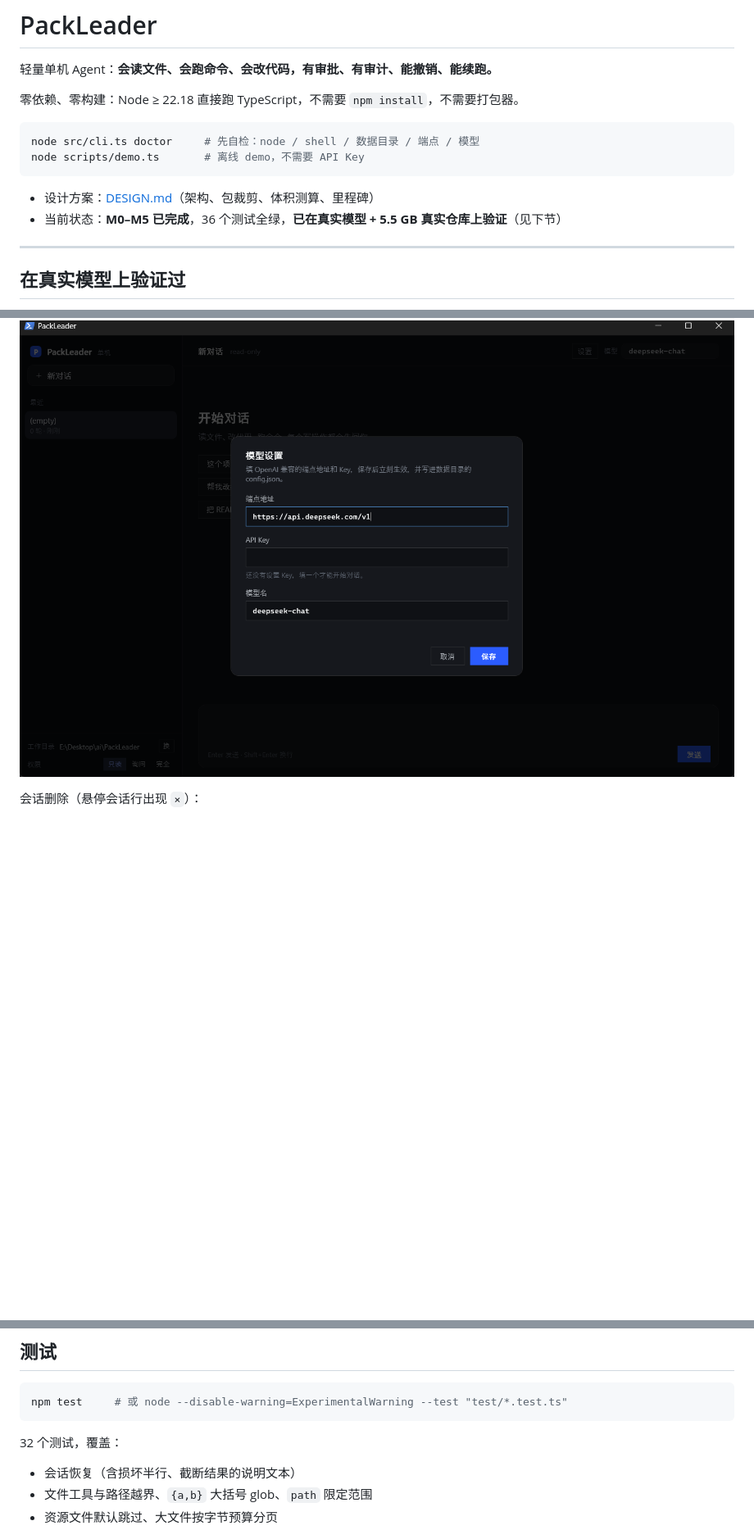
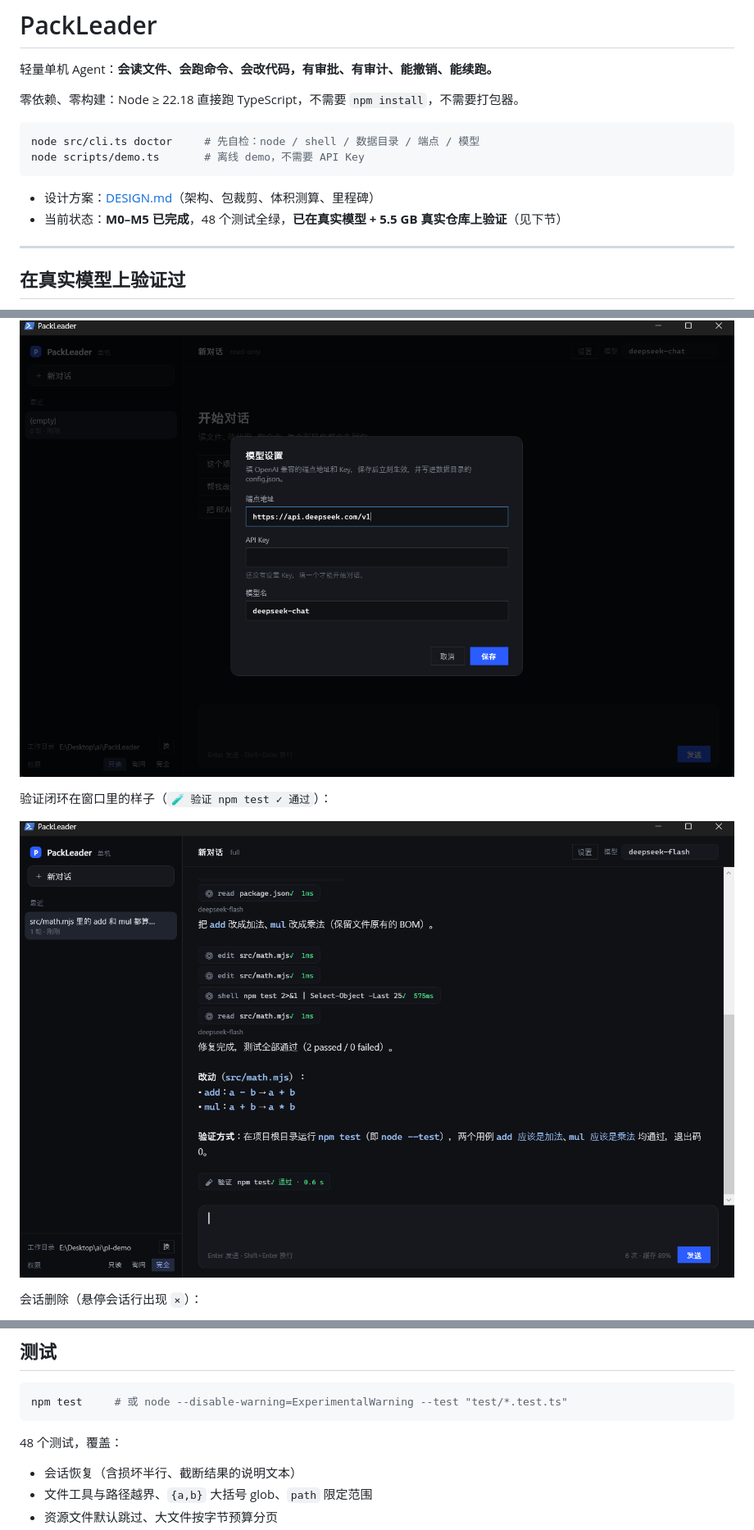
Before and after one commit to wangzkiss/PackLeader, a Markdown page: README.md, 3 parts joined by grey strips. Shown at 82% size. Rendered like a GitHub page; pictures changed too: docs/verify.png (added); blank space fills up the shorter version.

````diff
--- a/README.md
+++ b/README.md
@@ -10,7 +10,7 @@ node scripts/demo.ts       # 离线 demo，不需要 API Key
 ```
 
 - 设计方案：[DESIGN.md](DESIGN.md)（架构、包裁剪、体积测算、里程碑）
-- 当前状态：**M0–M5 已完成**，36 个测试全绿，**已在真实模型 + 5.5 GB 真实仓库上验证**（见下节）
+- 当前状态：**M0–M5 已完成**，48 个测试全绿，**已在真实模型 + 5.5 GB 真实仓库上验证**（见下节）
 
 ---
 
@@ -150,6 +178,10 @@ node src/cli.ts undo --turn 3
 模型设置面板（第一次启动、或点右上角「设置」时出现）：
 
 ![模型设置](docs/settings.png)
+
+验证闭环在窗口里的样子（`🧪 验证 npm test ✓ 通过`）：
+
+![验证闭环](docs/verify.png)
 
 会话删除（悬停会话行出现 `×`）：
 
@@ -333,7 +365,7 @@ src/
 npm test     # 或 node --disable-warning=ExperimentalWarning --test "test/*.test.ts"
 ```
 
-32 个测试，覆盖：
+48 个测试，覆盖：
 
 - 会话恢复（含损坏半行、截断结果的说明文本）
 - 文件工具与路径越界、`{a,b}` 大括号 glob、`path` 限定范围
````
Also changed, not shown: other parts of README.md (+28 -0 lines), ROADMAP.md (+9 -5 lines), 10 other files.
